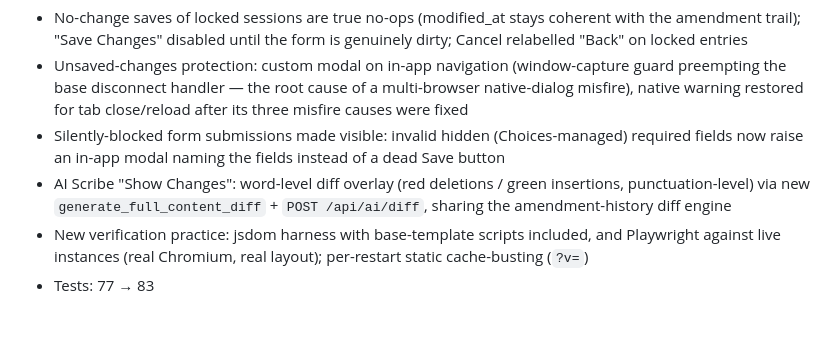
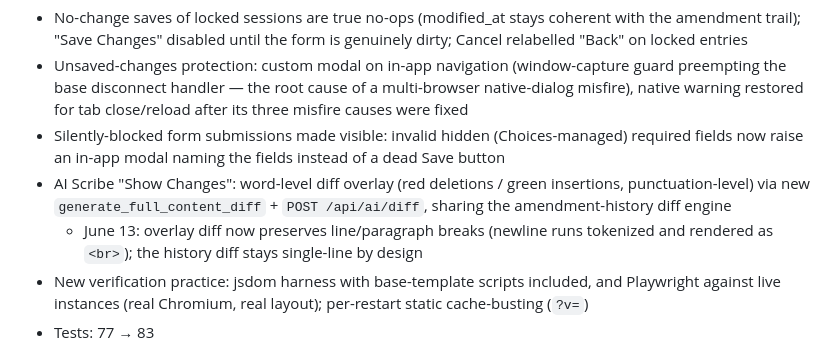
Before and after one commit to rsembera/edgecase, a Markdown page: docs/EdgeCase_Project_Status.md, the part around one of its changes. Drawn GitHub-style; blank space fills up the shorter version.

Commit message:
docs: note June 13 newline fix for Show Changes overlay diff

```diff
--- a/docs/EdgeCase_Project_Status.md
+++ b/docs/EdgeCase_Project_Status.md
@@ -83,6 +83,7 @@ EdgeCase Equalizer is a web-based practice management system for independent the
 - Unsaved-changes protection: custom modal on in-app navigation (window-capture guard preempting the base disconnect handler — the root cause of a multi-browser native-dialog misfire), native warning restored for tab close/reload after its three misfire causes were fixed
 - Silently-blocked form submissions made visible: invalid hidden (Choices-managed) required fields now raise an in-app modal naming the fields instead of a dead Save button
 - AI Scribe "Show Changes": word-level diff overlay (red deletions / green insertions, punctuation-level) via new `generate_full_content_diff` + `POST /api/ai/diff`, sharing the amendment-history diff engine
+  - June 13: overlay diff now preserves line/paragraph breaks (newline runs tokenized and rendered as `<br>`); the history diff stays single-line by design
 - New verification practice: jsdom harness with base-template scripts included, and Playwright against live instances (real Chromium, real layout); per-restart static cache-busting (`?v=`)
 - Tests: 77 → 83
 
```
Also changed, not shown: other parts of docs/EdgeCase_Project_Status.md (+1 -1 lines).
